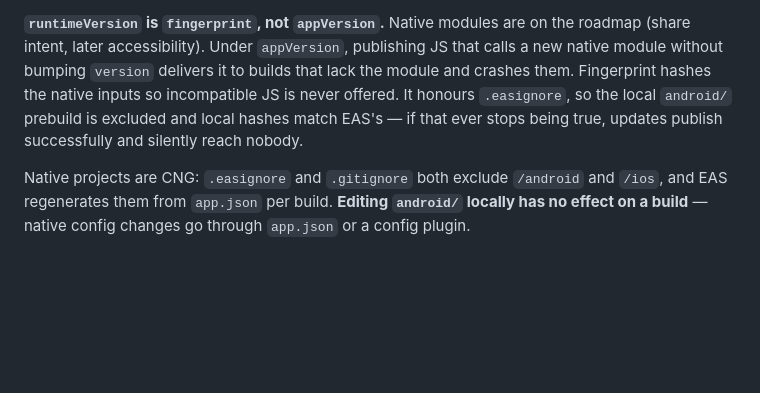
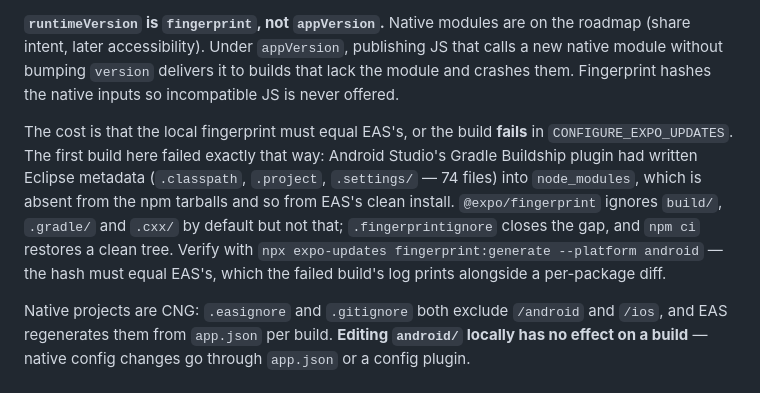
Before and after one commit to hardik6330/Rizz-App, a Markdown page: docs/profile-analyzer-blueprint.md, the part around the change. Drawn GitHub-style; blank space fills up the shorter version.

```diff
--- a/docs/profile-analyzer-blueprint.md
+++ b/docs/profile-analyzer-blueprint.md
@@ -370,9 +370,16 @@ build — see §5 and `isLiveRevenueCatKey()`.
 **`runtimeVersion` is `fingerprint`, not `appVersion`.** Native modules are on the roadmap
 (share intent, later accessibility). Under `appVersion`, publishing JS that calls a new native
 module without bumping `version` delivers it to builds that lack the module and crashes them.
-Fingerprint hashes the native inputs so incompatible JS is never offered. It honours
-`.easignore`, so the local `android/` prebuild is excluded and local hashes match EAS's — if
-that ever stops being true, updates publish successfully and silently reach nobody.
+Fingerprint hashes the native inputs so incompatible JS is never offered.
+
+The cost is that the local fingerprint must equal EAS's, or the build **fails** in
+`CONFIGURE_EXPO_UPDATES`. The first build here failed exactly that way: Android Studio's Gradle
+Buildship plugin had written Eclipse metadata (`.classpath`, `.project`, `.settings/` — 74
+files) into `node_modules`, which is absent from the npm tarballs and so from EAS's clean
+install. `@expo/fingerprint` ignores `build/`, `.gradle/` and `.cxx/` by default but not that;
+`.fingerprintignore` closes the gap, and `npm ci` restores a clean tree. Verify with
+`npx expo-updates fingerprint:generate --platform android` — the hash must equal EAS's, which
+the failed build's log prints alongside a per-package diff.
 
 Native projects are CNG: `.easignore` and `.gitignore` both exclude `/android` and `/ios`, and
 EAS regenerates them from `app.json` per build. **Editing `android/` locally has no effect on
```
Also changed, not shown: AGENTS.md (+15 -2 lines).
